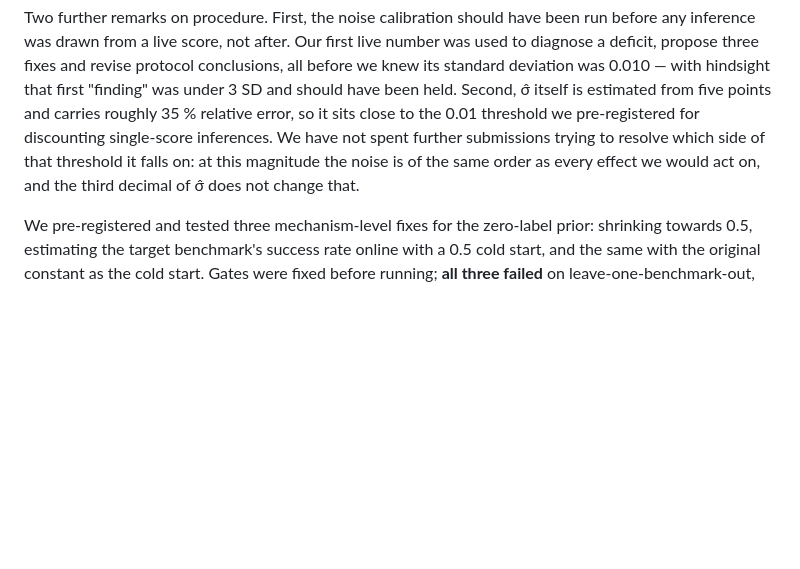
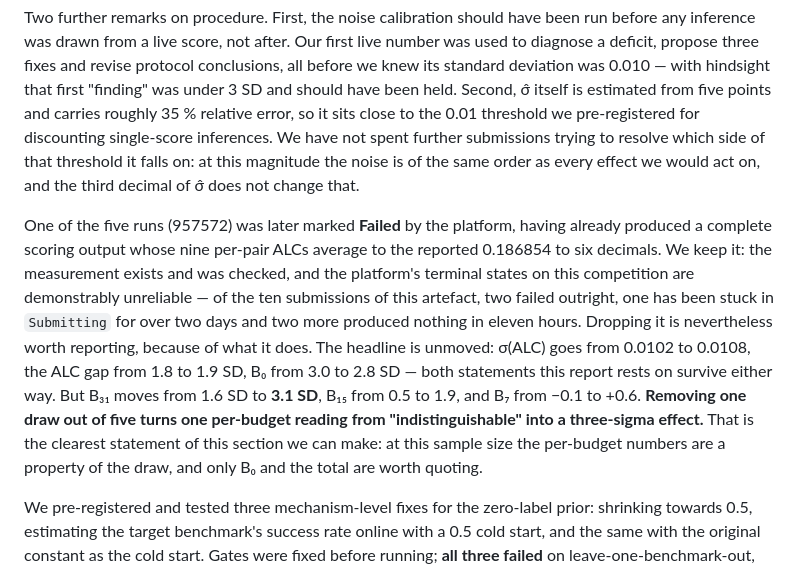
Before and after one commit to lucaluo925/paiec-2026, a Markdown page: report/report.md, the part around the change. Rendered like a GitHub page; blank space fills up the shorter version.

Commit message:
Report 5b: one of the five live runs was later marked Failed; report the sensitivity
Codabench now shows 957572 as Failed, although it had already produced a
complete scoring output whose nine per-pair ALCs average to its reported
0.186854 to six decimals. It is kept -- the measurement exists and was checked,
and this competition's terminal states are demonstrably unreliable (of ten
submissions of this artefact two failed outright, one has been Submitting for
over two days, two more produced nothing in eleven hours).

What dropping it does is worth more than the decision. The headline does not
move: sigma(ALC) 0.0102 -> 0.0108, ALC gap 1.8 -> 1.9 SD, B0 3.0 -> 2.8 SD, so
both statements the report rests on survive either way. But B31 moves 1.6 ->
3.1 SD, B15 0.5 -> 1.9 and B7 -0.1 -> +0.6. Removing one draw of five turns a
per-budget reading from indistinguishable into a three-sigma effect, which is
the section's own thesis demonstrated on itself.

Co-Authored-By: Claude Opus 5 <noreply@anthropic.com>
Claude-Session: https://claude.ai/code/session_018DyFtkSqb5jku46V6fLSBs

```diff
--- a/report/report.md
+++ b/report/report.md
@@ -357,6 +357,22 @@ trying to resolve which side of that threshold it falls on: at this magnitude
 the noise is of the same order as every effect we would act on, and the third
 decimal of σ̂ does not change that.
 
+One of the five runs (957572) was later marked **Failed** by the platform,
+having already produced a complete scoring output whose nine per-pair ALCs
+average to the reported 0.186854 to six decimals. We keep it: the measurement
+exists and was checked, and the platform's terminal states on this competition
+are demonstrably unreliable — of the ten submissions of this artefact, two
+failed outright, one has been stuck in `Submitting` for over two days and two
+more produced nothing in eleven hours. Dropping it is nevertheless worth
+reporting, because of what it does. The headline is unmoved: σ(ALC) goes from
+0.0102 to 0.0108, the ALC gap from 1.8 to 1.9 SD, B₀ from 3.0 to 2.8 SD — both
+statements this report rests on survive either way. But B₃₁ moves from 1.6 SD
+to **3.1 SD**, B₁₅ from 0.5 to 1.9, and B₇ from −0.1 to +0.6. **Removing one
+draw out of five turns one per-budget reading from "indistinguishable" into a
+three-sigma effect.** That is the clearest statement of this section we can
+make: at this sample size the per-budget numbers are a property of the draw,
+and only B₀ and the total are worth quoting.
+
 We pre-registered and tested three mechanism-level fixes for the zero-label
 prior: shrinking towards 0.5, estimating the target benchmark's success rate
 online with a 0.5 cold start, and the same with the original constant as the
```
